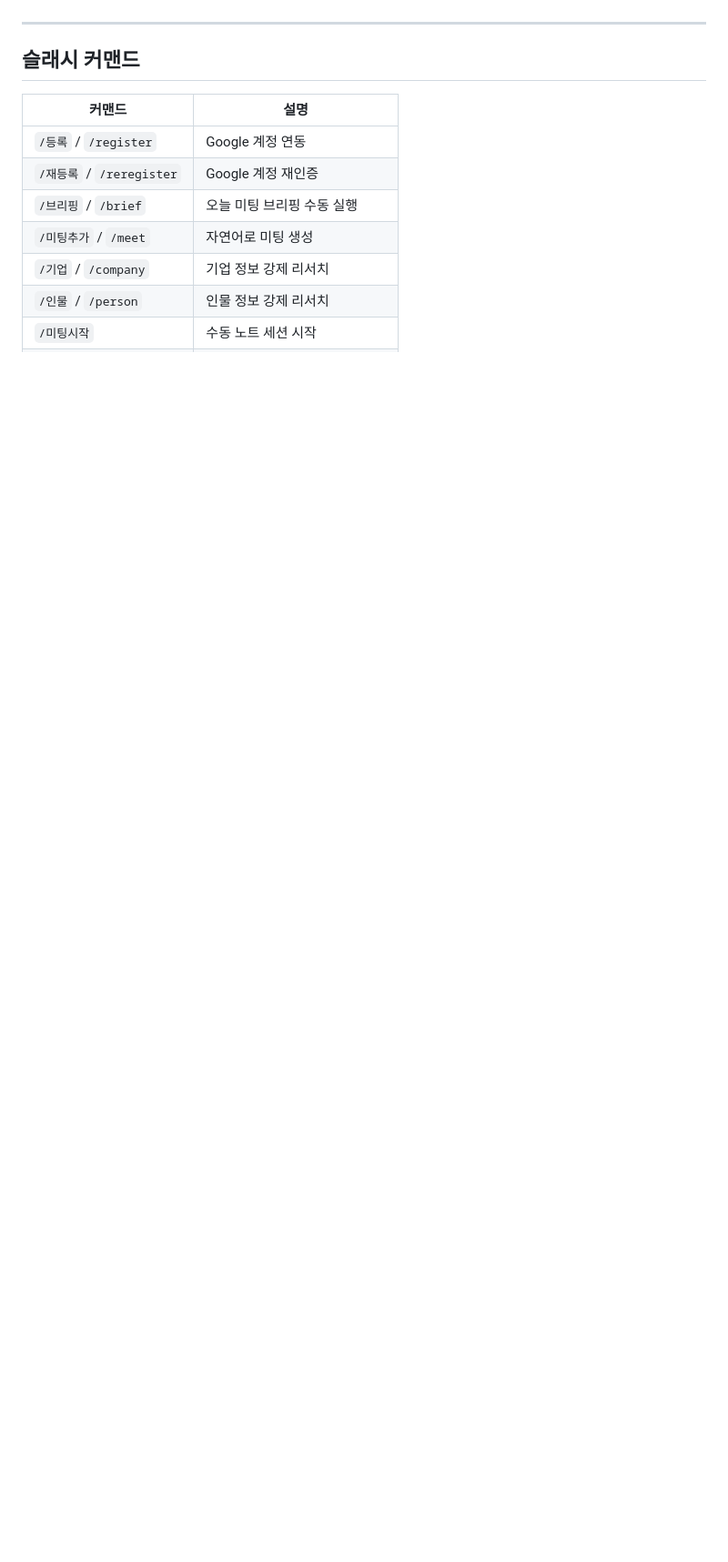
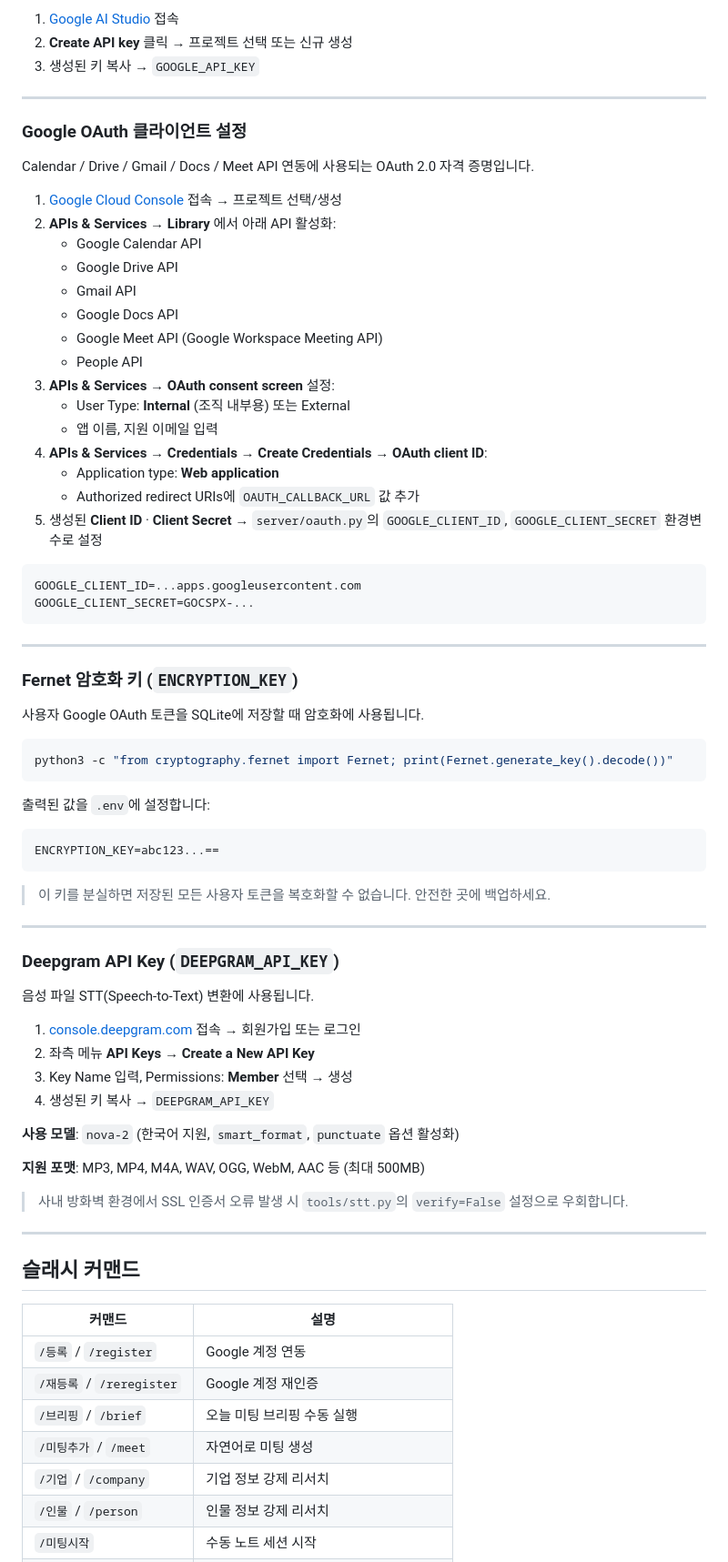
Before and after one commit to gonryu/meeting-agent, a Markdown page: README.md, the part around one of its changes. Shown at 91% size. GitHub-like rendering; blank space fills up the shorter version.

````diff
--- a/README.md
+++ b/README.md
@@ -94,3 +173,68 @@ Google OAuth 인증 후 Drive 폴더 자동 생성.
+1. [Google AI Studio](https://aistudio.google.com/app/apikey) 접속
+2. **Create API key** 클릭 → 프로젝트 선택 또는 신규 생성
+3. 생성된 키 복사 → `GOOGLE_API_KEY`
+
+---
+
+### Google OAuth 클라이언트 설정
+
+Calendar / Drive / Gmail / Docs / Meet API 연동에 사용되는 OAuth 2.0 자격 증명입니다.
+
+1. [Google Cloud Console](https://console.cloud.google.com) 접속 → 프로젝트 선택/생성
+2. **APIs & Services → Library** 에서 아래 API 활성화:
+   - Google Calendar API
+   - Google Drive API
+   - Gmail API
+   - Google Docs API
+   - Google Meet API (Google Workspace Meeting API)
+   - People API
+3. **APIs & Services → OAuth consent screen** 설정:
+   - User Type: **Internal** (조직 내부용) 또는 External
+   - 앱 이름, 지원 이메일 입력
+4. **APIs & Services → Credentials → Create Credentials → OAuth client ID**:
+   - Application type: **Web application**
+   - Authorized redirect URIs에 `OAUTH_CALLBACK_URL` 값 추가
+5. 생성된 **Client ID** · **Client Secret** → `server/oauth.py`의 `GOOGLE_CLIENT_ID`, `GOOGLE_CLIENT_SECRET` 환경변수로 설정
+
+```env
+GOOGLE_CLIENT_ID=...apps.googleusercontent.com
+GOOGLE_CLIENT_SECRET=GOCSPX-...
+```
+
+---
+
+### Fernet 암호화 키 (`ENCRYPTION_KEY`)
+
+사용자 Google OAuth 토큰을 SQLite에 저장할 때 암호화에 사용됩니다.
+
+```bash
+python3 -c "from cryptography.fernet import Fernet; print(Fernet.generate_key().decode())"
+```
+
+출력된 값을 `.env`에 설정합니다:
+
+```env
+ENCRYPTION_KEY=abc123...==
+```
+
+> 이 키를 분실하면 저장된 모든 사용자 토큰을 복호화할 수 없습니다. 안전한 곳에 백업하세요.
+
+---
+
+### Deepgram API Key (`DEEPGRAM_API_KEY`)
+
+음성 파일 STT(Speech-to-Text) 변환에 사용됩니다.
+
+1. [console.deepgram.com](https://console.deepgram.com) 접속 → 회원가입 또는 로그인
+2. 좌측 메뉴 **API Keys → Create a New API Key**
+3. Key Name 입력, Permissions: **Member** 선택 → 생성
+4. 생성된 키 복사 → `DEEPGRAM_API_KEY`
+
+**사용 모델**: `nova-2` (한국어 지원, `smart_format`, `punctuate` 옵션 활성화)
+
+**지원 포맷**: MP3, MP4, M4A, WAV, OGG, WebM, AAC 등 (최대 500MB)
+
+> 사내 방화벽 환경에서 SSL 인증서 오류 발생 시 `tools/stt.py`의 `verify=False` 설정으로 우회합니다.
 
 ---
 
````
Also changed, not shown: other parts of README.md (+95 -16 lines).
